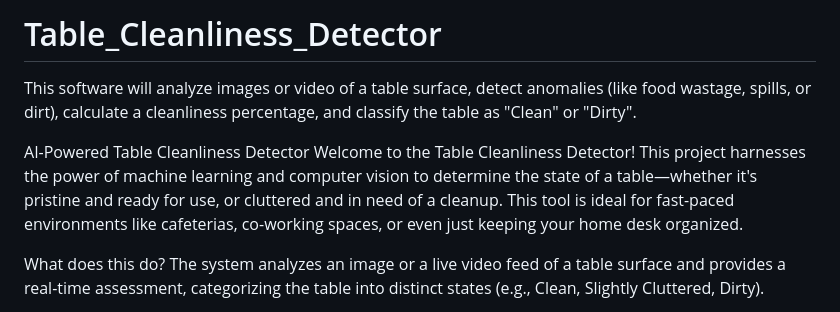
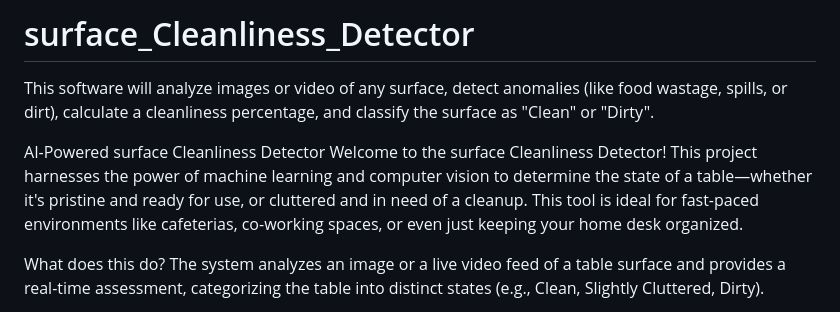
Before and after one commit to sangam534/surface_cleaniliness, a Markdown page: README.md, the part around the change. Rendered like a GitHub page.

```diff
--- a/README.md
+++ b/README.md
@@ -1,8 +1,8 @@
-# Table_Cleanliness_Detector
-This software will analyze images or video of a table surface, detect anomalies (like food wastage, spills, or dirt), calculate a cleanliness percentage, and classify the table as "Clean" or "Dirty".
+# surface_Cleanliness_Detector
+This software will analyze images or video of any surface, detect anomalies (like food wastage, spills, or dirt), calculate a cleanliness percentage, and classify the surface as "Clean" or "Dirty".
 
-AI-Powered Table Cleanliness Detector
-Welcome to the Table Cleanliness Detector! This project harnesses the power of machine learning and computer vision to determine the state of a table—whether it's pristine and ready for use, or cluttered and in need of a cleanup. This tool is ideal for fast-paced environments like cafeterias, co-working spaces, or even just keeping your home desk organized.
+AI-Powered surface Cleanliness Detector
+Welcome to the surface Cleanliness Detector! This project harnesses the power of machine learning and computer vision to determine the state of a table—whether it's pristine and ready for use, or cluttered and in need of a cleanup. This tool is ideal for fast-paced environments like cafeterias, co-working spaces, or even just keeping your home desk organized.
 
 What does this do?
 The system analyzes an image or a live video feed of a table surface and provides a real-time assessment, categorizing the table into distinct states (e.g., Clean, Slightly Cluttered, Dirty).
```
